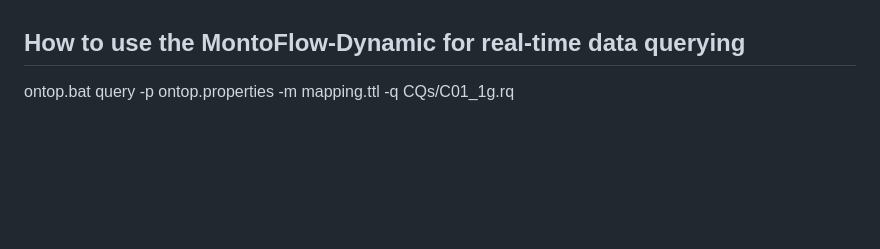
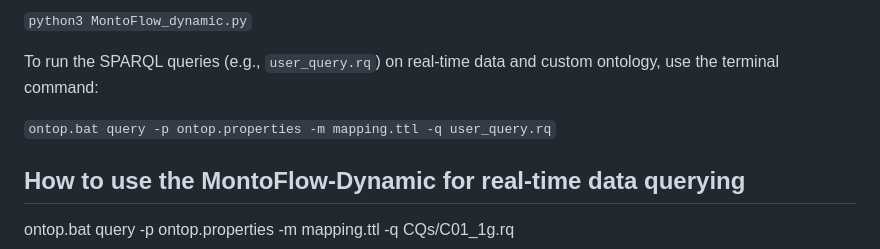
Before and after one commit to BurbachS/ShipSensoryOntology, a Markdown page: README.md, the part around one of its changes. Drawn GitHub-style; blank space fills up the shorter version.

```diff
--- a/README.md
+++ b/README.md
@@ -65,3 +83,8 @@ Important Notes:
+`python3 MontoFlow_dynamic.py`
+
+To run the SPARQL queries (e.g., `user_query.rq`) on real-time data and custom ontology, use the terminal command:
+
+`ontop.bat query -p ontop.properties -m mapping.ttl -q user_query.rq`
 
 ## How to use the MontoFlow-Dynamic for real-time data querying
 ontop.bat query -p ontop.properties -m mapping.ttl -q CQs/C01_1g.rq
```
Also changed, not shown: other parts of README.md (+28 -10 lines).
